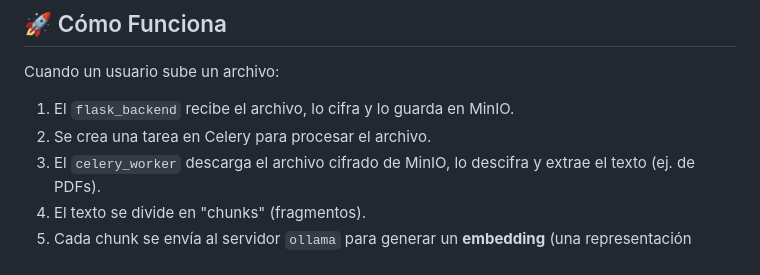
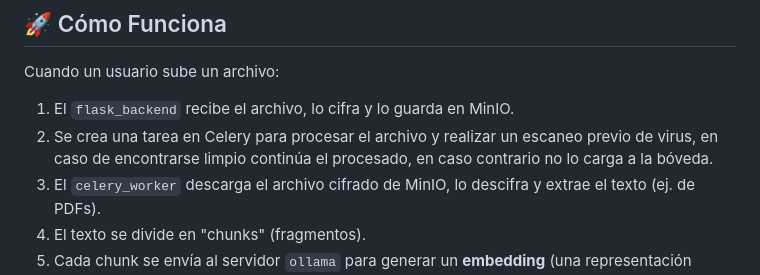
Before and after one commit to imarthe75/diva-rag, a Markdown page: README.md, the part around the change. Rendered like a GitHub page.

```diff
--- a/README.md
+++ b/README.md
@@ -33,7 +33,7 @@ El proyecto está compuesto por varios servicios orquestados con Docker Compose:
 
 Cuando un usuario sube un archivo:
 1.  El `flask_backend` recibe el archivo, lo cifra y lo guarda en MinIO.
-2.  Se crea una tarea en Celery para procesar el archivo.
+2.  Se crea una tarea en Celery para procesar el archivo y realizar un escaneo previo de virus, en caso de encontrarse limpio continúa el procesado, en caso contrario no lo carga a la bóveda.
 3.  El `celery_worker` descarga el archivo cifrado de MinIO, lo descifra y extrae el texto (ej. de PDFs).
 4.  El texto se divide en "chunks" (fragmentos).
 5.  Cada chunk se envía al servidor `ollama` para generar un **embedding** (una representación numérica vectorial del texto) usando el modelo `nomic-embed-text`.
```
